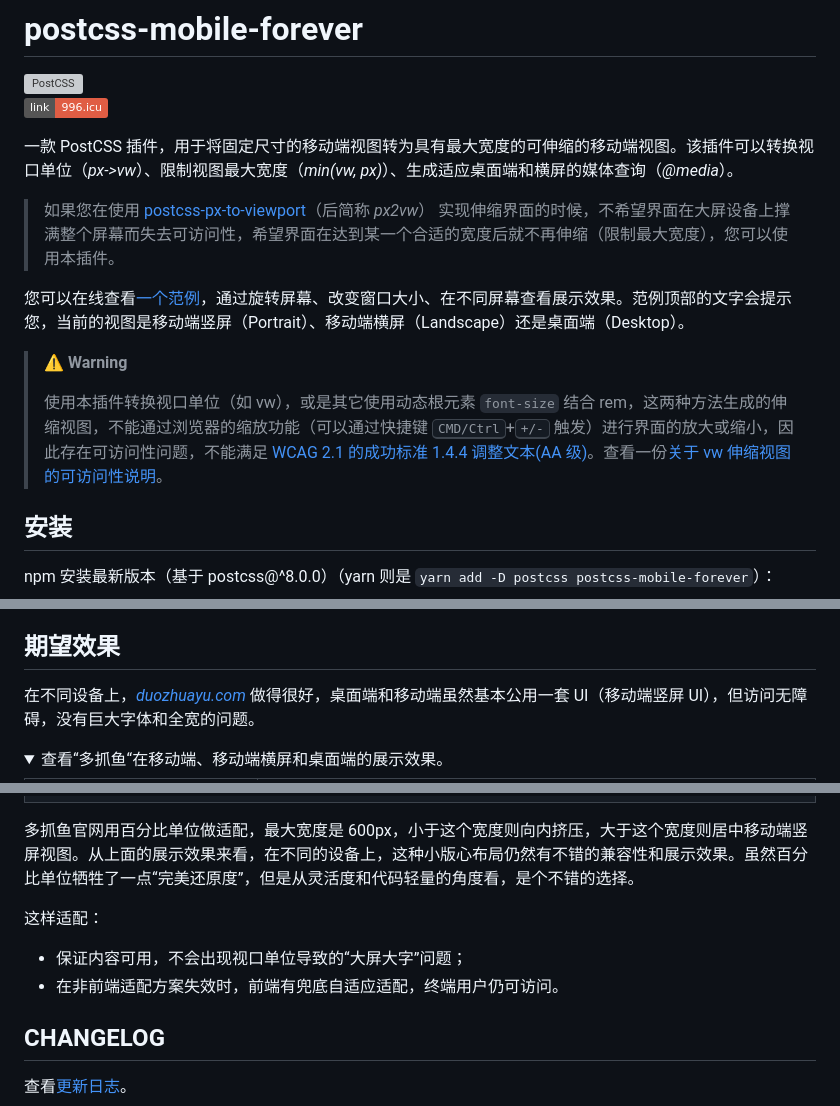
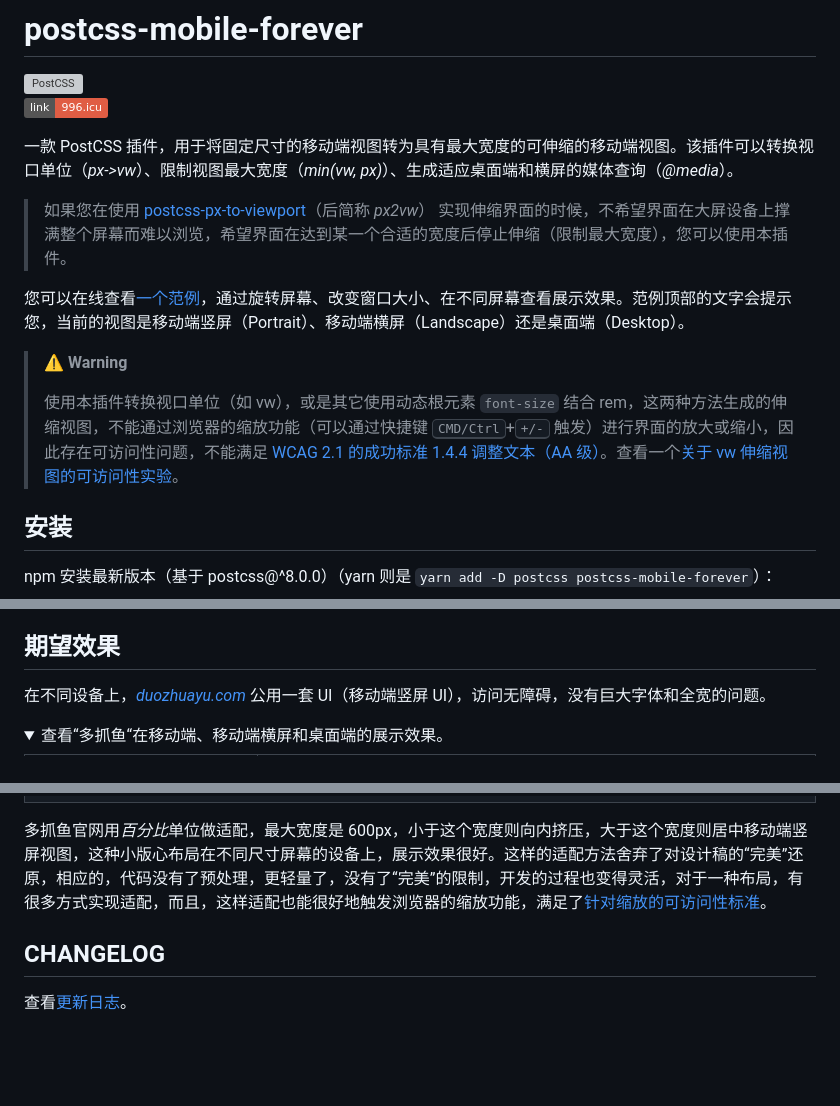
Before and after one commit to wswmsword/postcss-mobile-forever, a Markdown page: README.md, 3 parts joined by grey strips. GitHub-like rendering; folded sections open; badges without logos; blank space fills up the shorter version; grey boxes are pictures that could not be loaded.

```diff
--- a/README.md
+++ b/README.md
@@ -6,13 +6,13 @@
 
 一款 PostCSS 插件，用于将固定尺寸的移动端视图转为具有最大宽度的可伸缩的移动端视图。该插件可以转换视口单位（*px->vw*）、限制视图最大宽度（*min(vw, px)*）、生成适应桌面端和横屏的媒体查询（*@media*）。
 
-> 如果您在使用 [postcss-px-to-viewport](https://github.com/evrone/postcss-px-to-viewport/)（后简称 *px2vw*） 实现伸缩界面的时候，不希望界面在大屏设备上撑满整个屏幕而失去可访问性，希望界面在达到某一个合适的宽度后就不再伸缩（限制最大宽度），您可以使用本插件。
+> 如果您在使用 [postcss-px-to-viewport](https://github.com/evrone/postcss-px-to-viewport/)（后简称 *px2vw*） 实现伸缩界面的时候，不希望界面在大屏设备上撑满整个屏幕而难以浏览，希望界面在达到某一个合适的宽度后停止伸缩（限制最大宽度），您可以使用本插件。
 
 您可以在线查看[一个范例](https://wswmsword.github.io/examples/mobile-forever/vanilla/)，通过旋转屏幕、改变窗口大小、在不同屏幕查看展示效果。范例顶部的文字会提示您，当前的视图是移动端竖屏（Portrait）、移动端横屏（Landscape）还是桌面端（Desktop）。
 
 > **⚠️ Warning**
 >
-> 使用本插件转换视口单位（如 vw），或是其它使用动态根元素 `font-size` 结合 rem，这两种方法生成的伸缩视图，不能通过浏览器的缩放功能（可以通过快捷键 <kbd>CMD/Ctrl</kbd>+<kbd>+/-</kbd> 触发）进行界面的放大或缩小，因此存在可访问性问题，不能满足 [WCAG 2.1 的成功标准 1.4.4 调整文本(AA 级)](https://www.w3.org/Translations/WCAG21-zh/#resize-text)。查看一份[关于 vw 伸缩视图的可访问性说明](https://github.com/wswmsword/web-experiences/tree/main/a11y/mobile-vw-viewport)。
+> 使用本插件转换视口单位（如 vw），或是其它使用动态根元素 `font-size` 结合 rem，这两种方法生成的伸缩视图，不能通过浏览器的缩放功能（可以通过快捷键 <kbd>CMD/Ctrl</kbd>+<kbd>+/-</kbd> 触发）进行界面的放大或缩小，因此存在可访问性问题，不能满足 [WCAG 2.1 的成功标准 1.4.4 调整文本（AA 级）](https://www.w3.org/Translations/WCAG21-zh/#resize-text)。查看一个[关于 vw 伸缩视图的可访问性实验](https://github.com/wswmsword/web-experiences/tree/main/a11y/mobile-vw-viewport)。
 
 ## 安装
 
@@ -567,7 +567,7 @@ module.exports = {
 
 ## 期望效果
 
-在不同设备上，[*duozhuayu.com*](https://www.duozhuayu.com/book) 做得很好，桌面端和移动端虽然基本公用一套 UI（移动端竖屏 UI），但访问无障碍，没有巨大字体和全宽的问题。
+在不同设备上，[*duozhuayu.com*](https://www.duozhuayu.com/book) 公用一套 UI（移动端竖屏 UI），访问无障碍，没有巨大字体和全宽的问题。
 
 <details>
 <summary>
@@ -585,11 +585,7 @@ module.exports = {
 
 </details>
 
-多抓鱼官网用百分比单位做适配，最大宽度是 600px，小于这个宽度则向内挤压，大于这个宽度则居中移动端竖屏视图。从上面的展示效果来看，在不同的设备上，这种小版心布局仍然有不错的兼容性和展示效果。虽然百分比单位牺牲了一点“完美还原度”，但是从灵活度和代码轻量的角度看，是个不错的选择。
-
-这样适配：
-- 保证内容可用，不会出现视口单位导致的“大屏大字”问题；
-- 在非前端适配方案失效时，前端有兜底自适应适配，终端用户仍可访问。
+多抓鱼官网用*百分比*单位做适配，最大宽度是 600px，小于这个宽度则向内挤压，大于这个宽度则居中移动端竖屏视图，这种小版心布局在不同尺寸屏幕的设备上，展示效果很好。这样的适配方法舍弃了对设计稿的“完美”还原，相应的，代码没有了预处理，更轻量了，没有了“完美”的限制，开发的过程也变得灵活，对于一种布局，有很多方式实现适配，而且，这样适配也能很好地触发浏览器的缩放功能，满足了[针对缩放的可访问性标准](https://www.w3.org/Translations/WCAG21-zh/#resize-text)。
 
 ## CHANGELOG
 
```
